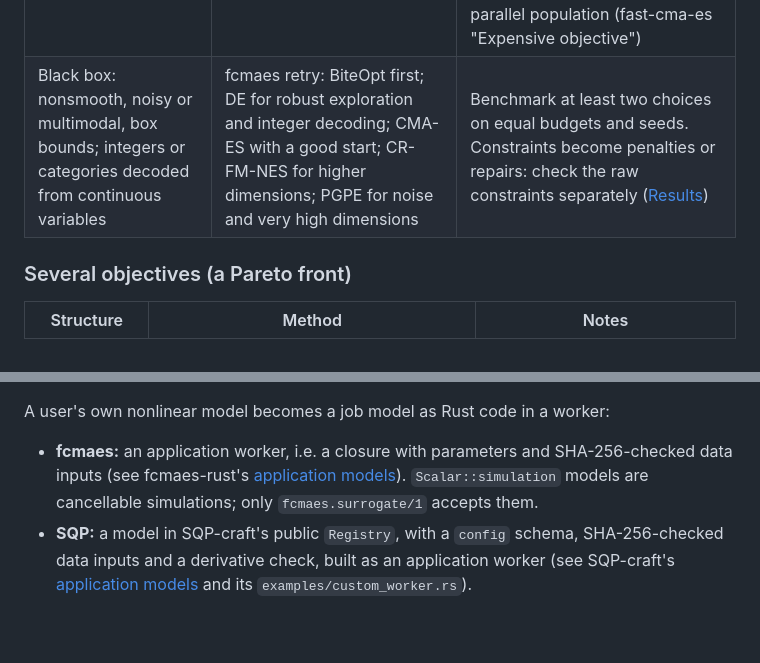
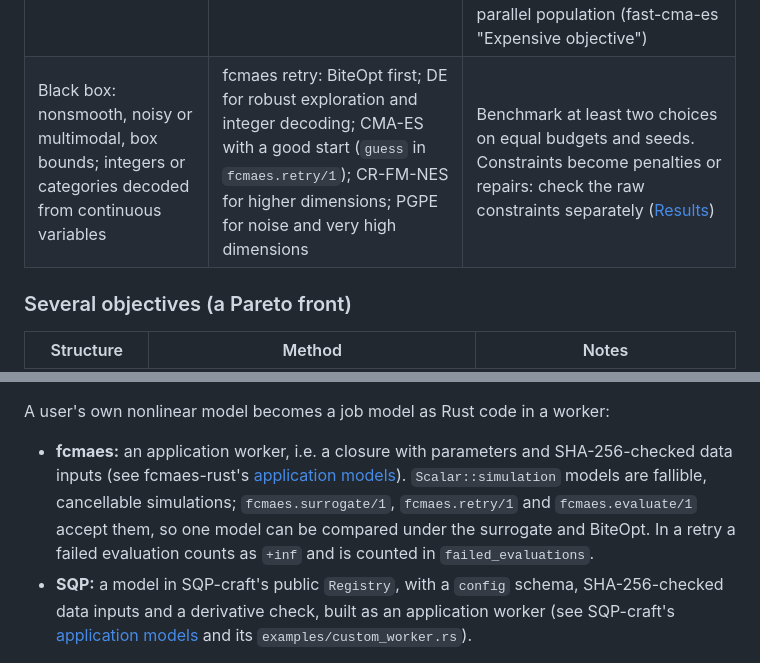
Before and after one commit to dietmarwo/optimization-jobs, a Markdown page: ai-context.md, 2 parts joined by grey strips. Rendered like a GitHub page; blank space fills up the shorter version.

Commit message:
ai-context.md: retry guess and simulation models in retry and evaluate
fcmaes-rust #18 adds an initial guess to fcmaes.retry/1 and runs
Scalar::simulation models under retry and evaluate too.

Co-Authored-By: Claude Opus 5.5 <noreply@anthropic.com>
Claude-Session: https://claude.ai/code/session_013a3J1soeaYLtmitsrTKzVd

```diff
--- a/ai-context.md
+++ b/ai-context.md
@@ -80,7 +80,7 @@ Decide in this order, so that structure never overrides the requested output:
 | Linear objective and constraints, continuous and/or integer variables | LP-IP-craft | A MIP needs finite bounds on every variable (or bounds presolve can infer); no QP/MIQP; no relative-gap stop; numerical statuses, no exact certificates. When peak speed decides, or for a large, hard industrial MIP, compare with a mature solver such as HiGHS under the same independent check |
 | Smooth nonlinear objective and constraints, continuous variables, at most 256, gradient and Jacobian available; a local optimum suffices or good starts exist | SQP-craft | Local method with dense BFGS; use multistart for multimodal models. More than 256 variables or exact Hessians: an IPOPT-family solver fits better |
 | Expensive deterministic simulation (seconds to a minute per call), continuous box, 1–32 variables, at most 256 calls, few evaluations at a time | `fcmaes.surrogate/1` (fcmaes-rust job worker, experimental), compared with BiteOpt | Job-only: the simulation must be a Rust model in an fcmaes application worker; there is no Python surrogate. No constraints, noise or mixed variables. Prefer retry (BiteOpt first) for separable or many-modal problems with ten or more variables, and when many cores can evaluate in parallel. In Python, use fcmaes with a parallel population (fast-cma-es "Expensive objective") |
-| Black box: nonsmooth, noisy or multimodal, box bounds; integers or categories decoded from continuous variables | fcmaes retry: BiteOpt first; DE for robust exploration and integer decoding; CMA-ES with a good start; CR-FM-NES for higher dimensions; PGPE for noise and very high dimensions | Benchmark at least two choices on equal budgets and seeds. Constraints become penalties or repairs: check the raw constraints separately ([Results](#results-claims-and-evidence)) |
+| Black box: nonsmooth, noisy or multimodal, box bounds; integers or categories decoded from continuous variables | fcmaes retry: BiteOpt first; DE for robust exploration and integer decoding; CMA-ES with a good start (`guess` in `fcmaes.retry/1`); CR-FM-NES for higher dimensions; PGPE for noise and very high dimensions | Benchmark at least two choices on equal budgets and seeds. Constraints become penalties or repairs: check the raw constraints separately ([Results](#results-claims-and-evidence)) |
 
 ### Several objectives (a Pareto front)
 
@@ -157,8 +157,11 @@ A user's own nonlinear model becomes a job model as Rust code in a worker:
 - **fcmaes:** an application worker, i.e. a closure with parameters and
   SHA-256-checked data inputs (see fcmaes-rust's
   [application models](https://github.com/dietmarwo/fcmaes-rust/blob/main/docs/job-api/models.md)).
-  `Scalar::simulation` models are cancellable simulations; only
-  `fcmaes.surrogate/1` accepts them.
+  `Scalar::simulation` models are fallible, cancellable simulations;
+  `fcmaes.surrogate/1`, `fcmaes.retry/1` and `fcmaes.evaluate/1` accept
+  them, so one model can be compared under the surrogate and BiteOpt. In a
+  retry a failed evaluation counts as `+inf` and is counted in
+  `failed_evaluations`.
 - **SQP:** a model in SQP-craft's public `Registry`, with a `config`
   schema, SHA-256-checked data inputs and a derivative check, built as an
   application worker (see SQP-craft's
```
Also changed, not shown: 1 other file.
